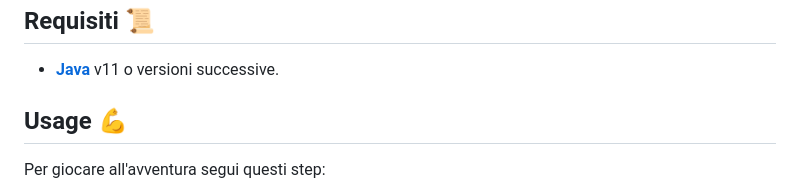
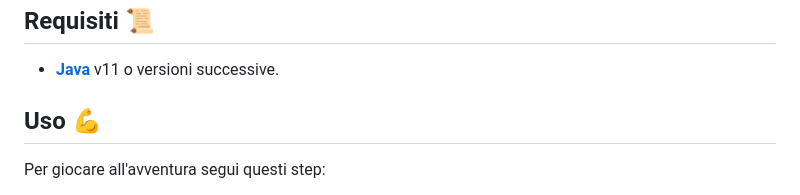
Before and after one commit to Giut0/Phosphorus, a Markdown page: README.md, the part around the change. GitHub-like rendering.

```diff
--- a/README.md
+++ b/README.md
@@ -17,7 +17,7 @@ Inizialmente, f24 si sveglierà dal sonno criogenico nel dormitorio con un ordin
 ## Requisiti 📜
 - [**Java**](https://www.java.com) v11 o versioni successive.
 
-## Usage 💪
+## Uso 💪
 
 Per giocare all'avventura segui questi step:
 
```
